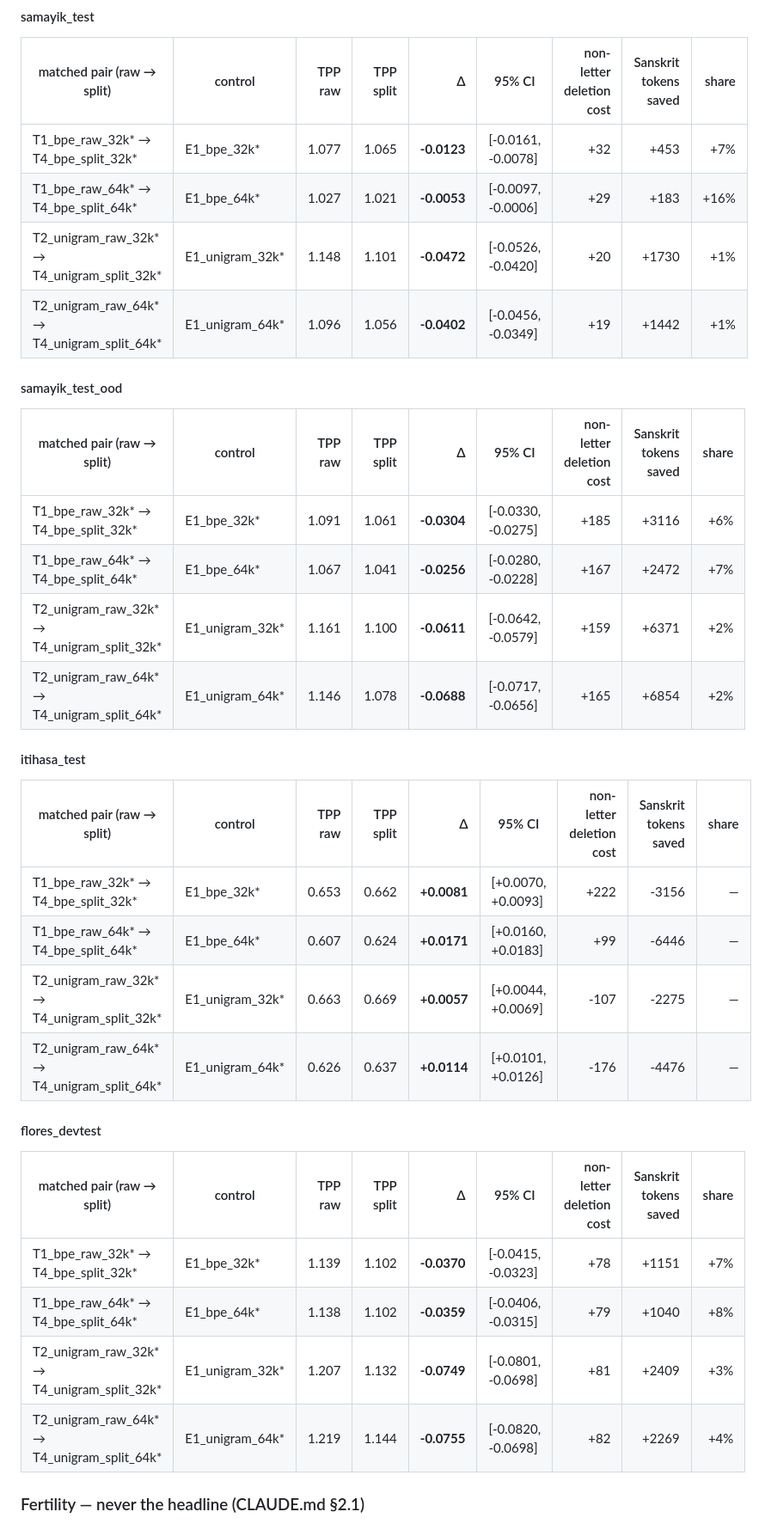
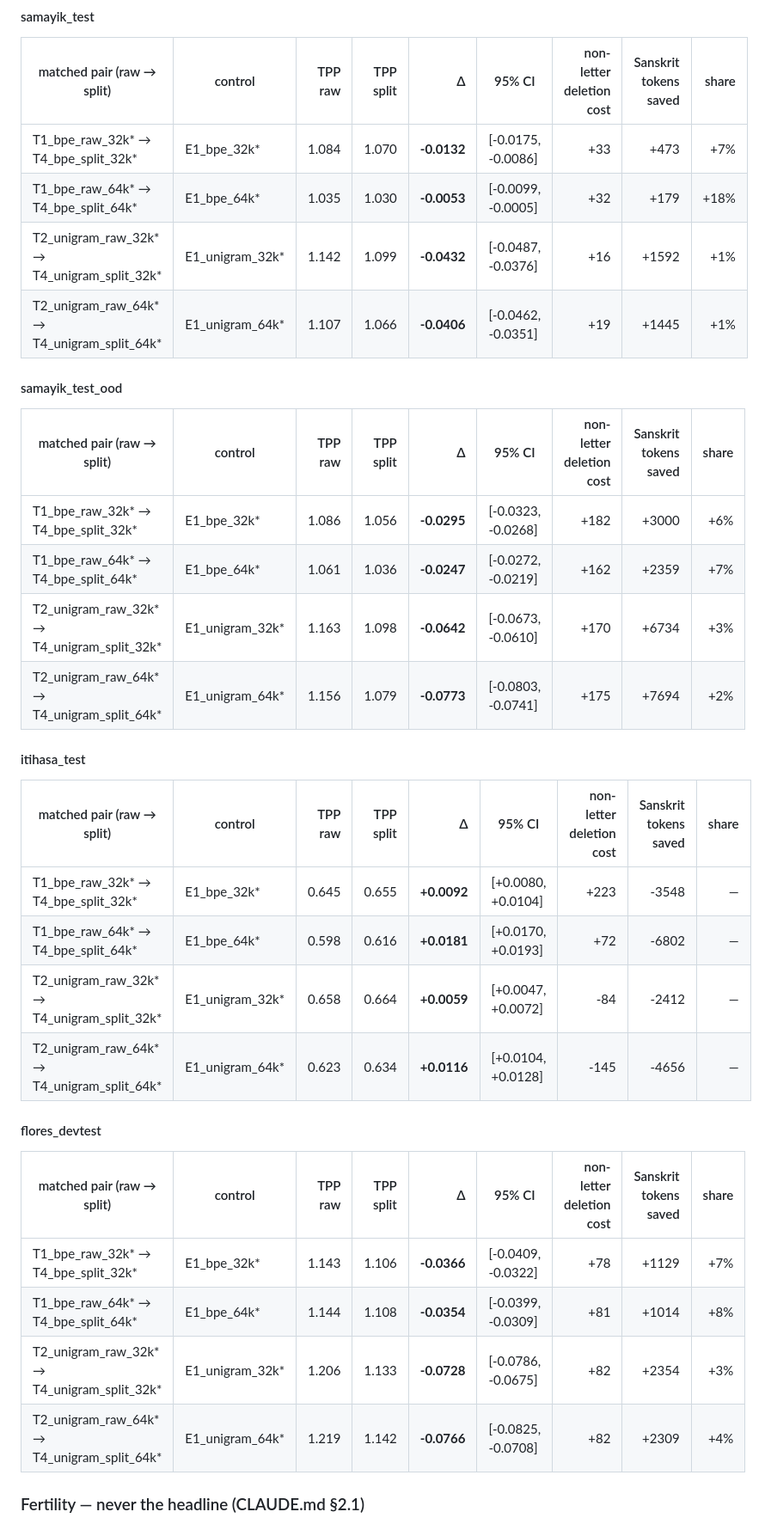
Before and after one commit to DS436/sanskrit-token, a Markdown page: experiments/03_sandhi_split/README.md, the part around one of its changes. Shown at 86% size. Rendered like a GitHub page.

```diff
--- a/experiments/03_sandhi_split/README.md
+++ b/experiments/03_sandhi_split/README.md
@@ -105,37 +126,37 @@ a number.
 
 | matched pair (raw → split) | control | TPP raw | TPP split | Δ | 95% CI | non-letter deletion cost | Sanskrit tokens saved | share |
 |---|---|---:|---:|---:|---|---:|---:|---:|
-| T1_bpe_raw_32k* → T4_bpe_split_32k* | E1_bpe_32k* | 1.077 | 1.065 | **-0.0123** | [-0.0161, -0.0078] | +32 | +453 | +7% |
-| T1_bpe_raw_64k* → T4_bpe_split_64k* | E1_bpe_64k* | 1.027 | 1.021 | **-0.0053** | [-0.0097, -0.0006] | +29 | +183 | +16% |
-| T2_unigram_raw_32k* → T4_unigram_split_32k* | E1_unigram_32k* | 1.148 | 1.101 | **-0.0472** | [-0.0526, -0.0420] | +20 | +1730 | +1% |
-| T2_unigram_raw_64k* → T4_unigram_split_64k* | E1_unigram_64k* | 1.096 | 1.056 | **-0.0402** | [-0.0456, -0.0349] | +19 | +1442 | +1% |
+| T1_bpe_raw_32k* → T4_bpe_split_32k* | E1_bpe_32k* | 1.084 | 1.070 | **-0.0132** | [-0.0175, -0.0086] | +33 | +473 | +7% |
+| T1_bpe_raw_64k* → T4_bpe_split_64k* | E1_bpe_64k* | 1.035 | 1.030 | **-0.0053** | [-0.0099, -0.0005] | +32 | +179 | +18% |
+| T2_unigram_raw_32k* → T4_unigram_split_32k* | E1_unigram_32k* | 1.142 | 1.099 | **-0.0432** | [-0.0487, -0.0376] | +16 | +1592 | +1% |
+| T2_unigram_raw_64k* → T4_unigram_split_64k* | E1_unigram_64k* | 1.107 | 1.066 | **-0.0406** | [-0.0462, -0.0351] | +19 | +1445 | +1% |
 
 #### samayik_test_ood
 
 | matched pair (raw → split) | control | TPP raw | TPP split | Δ | 95% CI | non-letter deletion cost | Sanskrit tokens saved | share |
 |---|---|---:|---:|---:|---|---:|---:|---:|
-| T1_bpe_raw_32k* → T4_bpe_split_32k* | E1_bpe_32k* | 1.091 | 1.061 | **-0.0304** | [-0.0330, -0.0275] | +185 | +3116 | +6% |
-| T1_bpe_raw_64k* → T4_bpe_split_64k* | E1_bpe_64k* | 1.067 | 1.041 | **-0.0256** | [-0.0280, -0.0228] | +167 | +2472 | +7% |
-| T2_unigram_raw_32k* → T4_unigram_split_32k* | E1_unigram_32k* | 1.161 | 1.100 | **-0.0611** | [-0.0642, -0.0579] | +159 | +6371 | +2% |
-| T2_unigram_raw_64k* → T4_unigram_split_64k* | E1_unigram_64k* | 1.146 | 1.078 | **-0.0688** | [-0.0717, -0.0656] | +165 | +6854 | +2% |
+| T1_bpe_raw_32k* → T4_bpe_split_32k* | E1_bpe_32k* | 1.086 | 1.056 | **-0.0295** | [-0.0323, -0.0268] | +182 | +3000 | +6% |
+| T1_bpe_raw_64k* → T4_bpe_split_64k* | E1_bpe_64k* | 1.061 | 1.036 | **-0.0247** | [-0.0272, -0.0219] | +162 | +2359 | +7% |
+| T2_unigram_raw_32k* → T4_unigram_split_32k* | E1_unigram_32k* | 1.163 | 1.098 | **-0.0642** | [-0.0673, -0.0610] | +170 | +6734 | +3% |
+| T2_unigram_raw_64k* → T4_unigram_split_64k* | E1_unigram_64k* | 1.156 | 1.079 | **-0.0773** | [-0.0803, -0.0741] | +175 | +7694 | +2% |
 
 #### itihasa_test
 
 | matched pair (raw → split) | control | TPP raw | TPP split | Δ | 95% CI | non-letter deletion cost | Sanskrit tokens saved | share |
 |---|---|---:|---:|---:|---|---:|---:|---:|
-| T1_bpe_raw_32k* → T4_bpe_split_32k* | E1_bpe_32k* | 0.653 | 0.662 | **+0.0081** | [+0.0070, +0.0093] | +222 | -3156 | — |
-| T1_bpe_raw_64k* → T4_bpe_split_64k* | E1_bpe_64k* | 0.607 | 0.624 | **+0.0171** | [+0.0160, +0.0183] | +99 | -6446 | — |
-| T2_unigram_raw_32k* → T4_unigram_split_32k* | E1_unigram_32k* | 0.663 | 0.669 | **+0.0057** | [+0.0044, +0.0069] | -107 | -2275 | — |
-| T2_unigram_raw_64k* → T4_unigram_split_64k* | E1_unigram_64k* | 0.626 | 0.637 | **+0.0114** | [+0.0101, +0.0126] | -176 | -4476 | — |
+| T1_bpe_raw_32k* → T4_bpe_split_32k* | E1_bpe_32k* | 0.645 | 0.655 | **+0.0092** | [+0.0080, +0.0104] | +223 | -3548 | — |
+| T1_bpe_raw_64k* → T4_bpe_split_64k* | E1_bpe_64k* | 0.598 | 0.616 | **+0.0181** | [+0.0170, +0.0193] | +72 | -6802 | — |
+| T2_unigram_raw_32k* → T4_unigram_split_32k* | E1_unigram_32k* | 0.658 | 0.664 | **+0.0059** | [+0.0047, +0.0072] | -84 | -2412 | — |
+| T2_unigram_raw_64k* → T4_unigram_split_64k* | E1_unigram_64k* | 0.623 | 0.634 | **+0.0116** | [+0.0104, +0.0128] | -145 | -4656 | — |
 
 #### flores_devtest
 
 | matched pair (raw → split) | control | TPP raw | TPP split | Δ | 95% CI | non-letter deletion cost | Sanskrit tokens saved | share |
 |---|---|---:|---:|---:|---|---:|---:|---:|
-| T1_bpe_raw_32k* → T4_bpe_split_32k* | E1_bpe_32k* | 1.139 | 1.102 | **-0.0370** | [-0.0415, -0.0323] | +78 | +1151 | +7% |
-| T1_bpe_raw_64k* → T4_bpe_split_64k* | E1_bpe_64k* | 1.138 | 1.102 | **-0.0359** | [-0.0406, -0.0315] | +79 | +1040 | +8% |
-| T2_unigram_raw_32k* → T4_unigram_split_32k* | E1_unigram_32k* | 1.207 | 1.132 | **-0.0749** | [-0.0801, -0.0698] | +81 | +2409 | +3% |
-| T2_unigram_raw_64k* → T4_unigram_split_64k* | E1_unigram_64k* | 1.219 | 1.144 | **-0.0755** | [-0.0820, -0.0698] | +82 | +2269 | +4% |
+| T1_bpe_raw_32k* → T4_bpe_split_32k* | E1_bpe_32k* | 1.143 | 1.106 | **-0.0366** | [-0.0409, -0.0322] | +78 | +1129 | +7% |
+| T1_bpe_raw_64k* → T4_bpe_split_64k* | E1_bpe_64k* | 1.144 | 1.108 | **-0.0354** | [-0.0399, -0.0309] | +81 | +1014 | +8% |
+| T2_unigram_raw_32k* → T4_unigram_split_32k* | E1_unigram_32k* | 1.206 | 1.133 | **-0.0728** | [-0.0786, -0.0675] | +82 | +2354 | +3% |
+| T2_unigram_raw_64k* → T4_unigram_split_64k* | E1_unigram_64k* | 1.219 | 1.142 | **-0.0766** | [-0.0825, -0.0708] | +82 | +2309 | +4% |
 
 ### Fertility — never the headline (CLAUDE.md §2.1)
 
```
Also changed, not shown: other parts of experiments/03_sandhi_split/README.md (+69 -45 lines).
